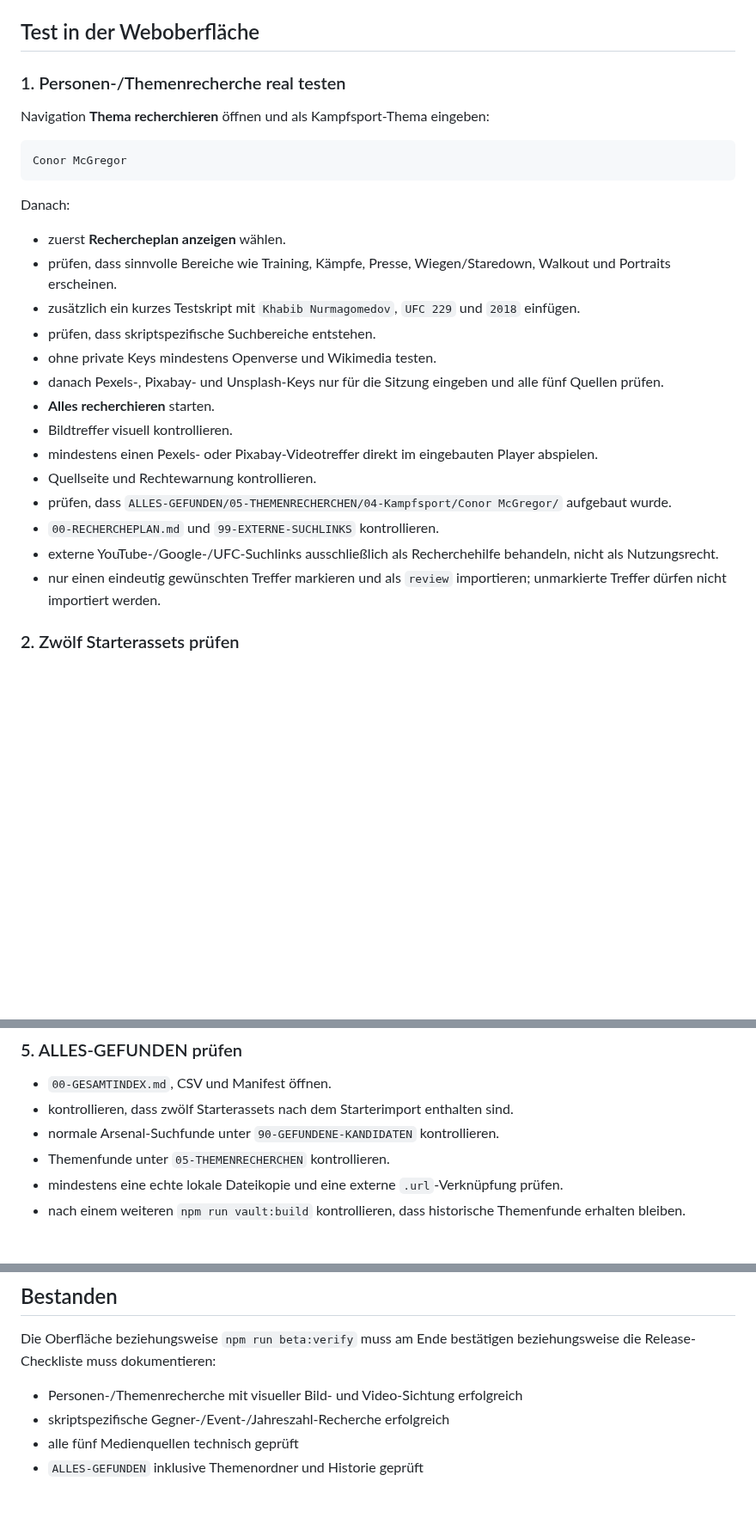
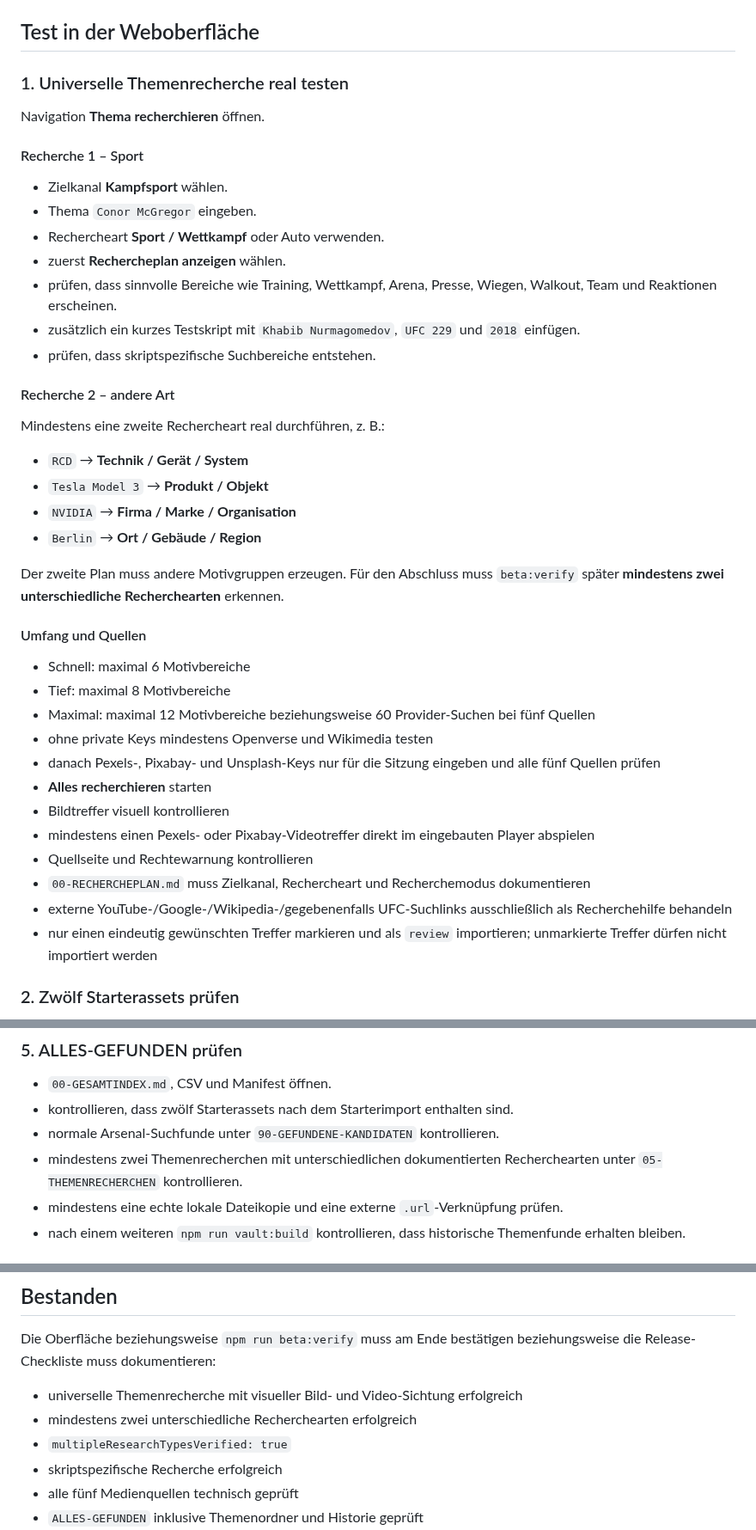
Before and after one commit to memetreza34-ux/Visual-Asset-Hub, a Markdown page: docs/REAL-TEST-QUICKSTART.md, 3 parts joined by grey strips. Shown at 86% size. Drawn GitHub-style; blank space fills up the shorter version.

Commit message:
Align realtest quickstart with beta.6 universal research

````diff
--- a/docs/REAL-TEST-QUICKSTART.md
+++ b/docs/REAL-TEST-QUICKSTART.md
@@ -12,30 +12,45 @@
 
 ## Test in der Weboberfläche
 
-### 1. Personen-/Themenrecherche real testen
+### 1. Universelle Themenrecherche real testen
 
-Navigation **Thema recherchieren** öffnen und als Kampfsport-Thema eingeben:
+Navigation **Thema recherchieren** öffnen.
 
-```text
-Conor McGregor
-```
+#### Recherche 1 – Sport
 
-Danach:
-
+- Zielkanal **Kampfsport** wählen.
+- Thema `Conor McGregor` eingeben.
+- Rechercheart **Sport / Wettkampf** oder Auto verwenden.
 - zuerst **Rechercheplan anzeigen** wählen.
-- prüfen, dass sinnvolle Bereiche wie Training, Kämpfe, Presse, Wiegen/Staredown, Walkout und Portraits erscheinen.
+- prüfen, dass sinnvolle Bereiche wie Training, Wettkampf, Arena, Presse, Wiegen, Walkout, Team und Reaktionen erscheinen.
 - zusätzlich ein kurzes Testskript mit `Khabib Nurmagomedov`, `UFC 229` und `2018` einfügen.
 - prüfen, dass skriptspezifische Suchbereiche entstehen.
-- ohne private Keys mindestens Openverse und Wikimedia testen.
-- danach Pexels-, Pixabay- und Unsplash-Keys nur für die Sitzung eingeben und alle fünf Quellen prüfen.
-- **Alles recherchieren** starten.
-- Bildtreffer visuell kontrollieren.
-- mindestens einen Pexels- oder Pixabay-Videotreffer direkt im eingebauten Player abspielen.
-- Quellseite und Rechtewarnung kontrollieren.
-- prüfen, dass `ALLES-GEFUNDEN/05-THEMENRECHERCHEN/04-Kampfsport/Conor McGregor/` aufgebaut wurde.
-- `00-RECHERCHEPLAN.md` und `99-EXTERNE-SUCHLINKS` kontrollieren.
-- externe YouTube-/Google-/UFC-Suchlinks ausschließlich als Recherchehilfe behandeln, nicht als Nutzungsrecht.
-- nur einen eindeutig gewünschten Treffer markieren und als `review` importieren; unmarkierte Treffer dürfen nicht importiert werden.
+
+#### Recherche 2 – andere Art
+
+Mindestens eine zweite Rechercheart real durchführen, z. B.:
+
+- `RCD` → **Technik / Gerät / System**
+- `Tesla Model 3` → **Produkt / Objekt**
+- `NVIDIA` → **Firma / Marke / Organisation**
+- `Berlin` → **Ort / Gebäude / Region**
+
+Der zweite Plan muss andere Motivgruppen erzeugen. Für den Abschluss muss `beta:verify` später **mindestens zwei unterschiedliche Recherchearten** erkennen.
+
+#### Umfang und Quellen
+
+- Schnell: maximal 6 Motivbereiche
+- Tief: maximal 8 Motivbereiche
+- Maximal: maximal 12 Motivbereiche beziehungsweise 60 Provider-Suchen bei fünf Quellen
+- ohne private Keys mindestens Openverse und Wikimedia testen
+- danach Pexels-, Pixabay- und Unsplash-Keys nur für die Sitzung eingeben und alle fünf Quellen prüfen
+- **Alles recherchieren** starten
+- Bildtreffer visuell kontrollieren
+- mindestens einen Pexels- oder Pixabay-Videotreffer direkt im eingebauten Player abspielen
+- Quellseite und Rechtewarnung kontrollieren
+- `00-RECHERCHEPLAN.md` muss Zielkanal, Rechercheart und Recherchemodus dokumentieren
+- externe YouTube-/Google-/Wikipedia-/gegebenenfalls UFC-Suchlinks ausschließlich als Recherchehilfe behandeln
+- nur einen eindeutig gewünschten Treffer markieren und als `review` importieren; unmarkierte Treffer dürfen nicht importiert werden
 
 ### 2. Zwölf Starterassets prüfen
 
@@ -71,7 +86,7 @@ Pexels und Pixabay auch mit einem Videoformat testen. Unsplash, Openverse und Wi
 - `00-GESAMTINDEX.md`, CSV und Manifest öffnen.
 - kontrollieren, dass zwölf Starterassets nach dem Starterimport enthalten sind.
 - normale Arsenal-Suchfunde unter `90-GEFUNDENE-KANDIDATEN` kontrollieren.
-- Themenfunde unter `05-THEMENRECHERCHEN` kontrollieren.
+- mindestens zwei Themenrecherchen mit unterschiedlichen dokumentierten Recherchearten unter `05-THEMENRECHERCHEN` kontrollieren.
 - mindestens eine echte lokale Dateikopie und eine externe `.url`-Verknüpfung prüfen.
 - nach einem weiteren `npm run vault:build` kontrollieren, dass historische Themenfunde erhalten bleiben.
 
@@ -106,8 +121,10 @@ Pexels und Pixabay auch mit einem Videoformat testen. Unsplash, Openverse und Wi
 
 Die Oberfläche beziehungsweise `npm run beta:verify` muss am Ende bestätigen beziehungsweise die Release-Checkliste muss dokumentieren:
 
-- Personen-/Themenrecherche mit visueller Bild- und Video-Sichtung erfolgreich
-- skriptspezifische Gegner-/Event-/Jahreszahl-Recherche erfolgreich
+- universelle Themenrecherche mit visueller Bild- und Video-Sichtung erfolgreich
+- mindestens zwei unterschiedliche Recherchearten erfolgreich
+- `multipleResearchTypesVerified: true`
+- skriptspezifische Recherche erfolgreich
 - alle fünf Medienquellen technisch geprüft
 - `ALLES-GEFUNDEN` inklusive Themenordner und Historie geprüft
 - alle zwölf Starterassets entschieden
````
